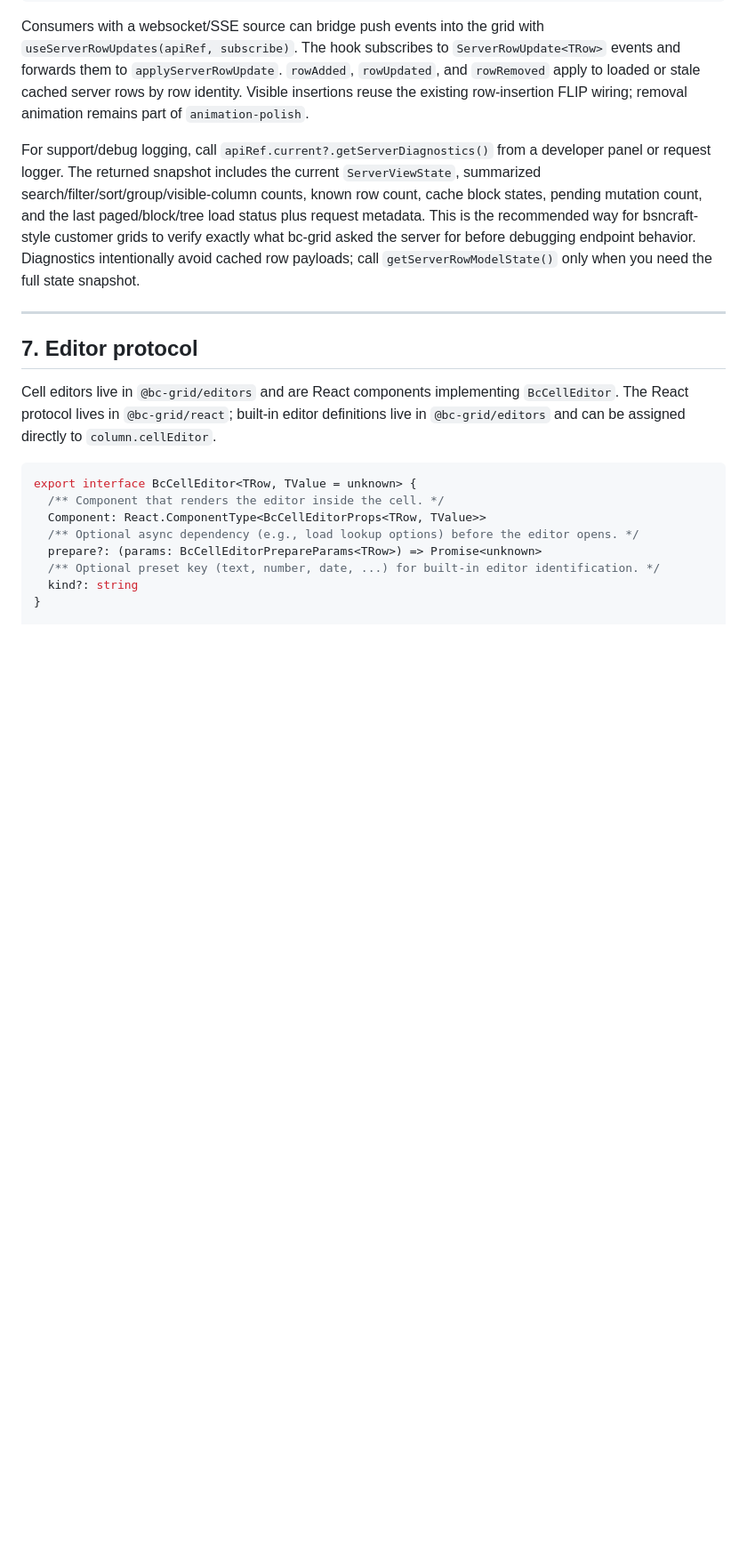
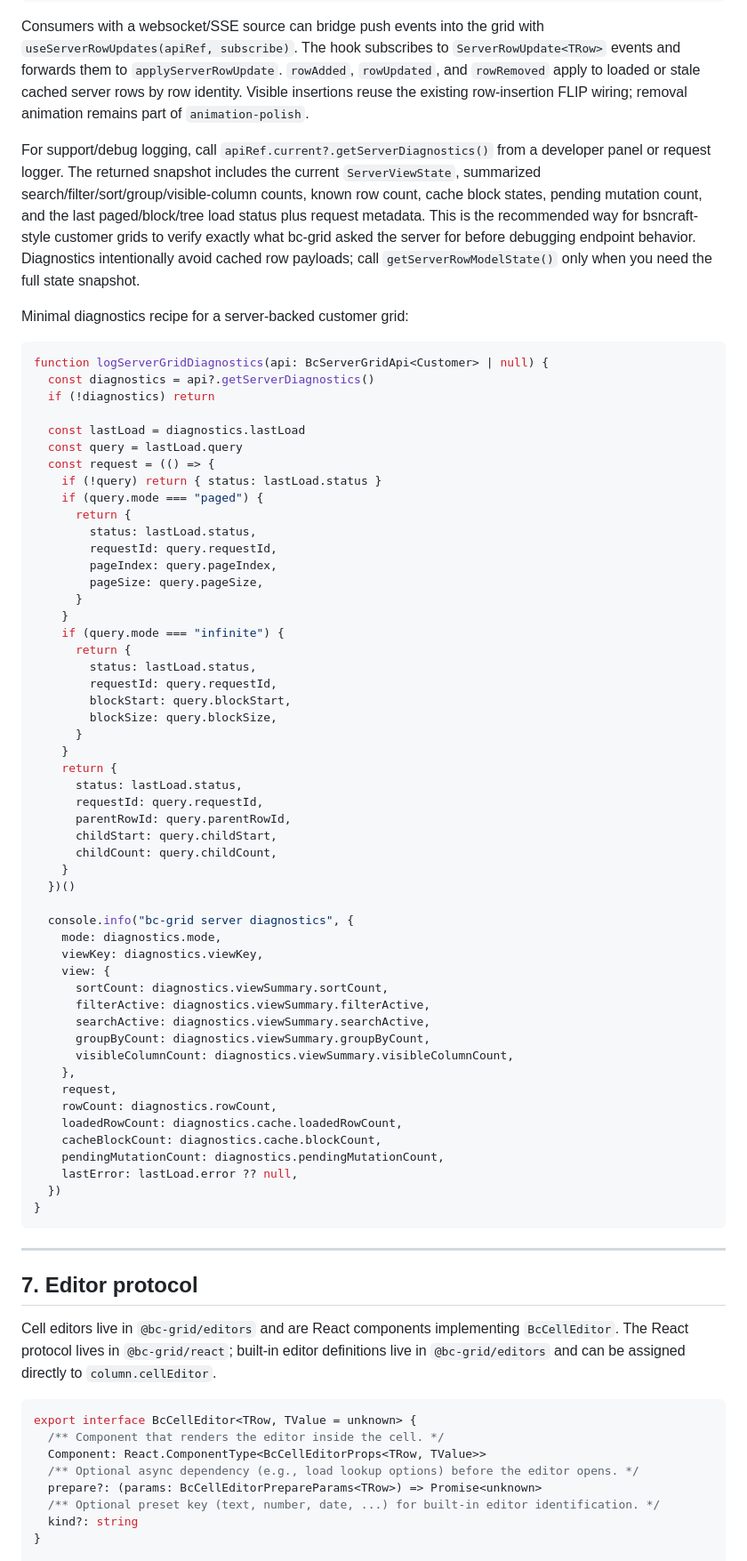
Before and after one commit to bc-grid/bc-grid, a Markdown page: docs/api.md, the part around the change. Shown at 89% size. Rendered like a GitHub page; blank space fills up the shorter version.

````diff
--- a/docs/api.md
+++ b/docs/api.md
@@ -1771,6 +1771,62 @@ server for before debugging endpoint behavior. Diagnostics intentionally avoid
 cached row payloads; call `getServerRowModelState()` only when you need the full
 state snapshot.
 
+Minimal diagnostics recipe for a server-backed customer grid:
+
+```ts
+function logServerGridDiagnostics(api: BcServerGridApi<Customer> | null) {
+  const diagnostics = api?.getServerDiagnostics()
+  if (!diagnostics) return
+
+  const lastLoad = diagnostics.lastLoad
+  const query = lastLoad.query
+  const request = (() => {
+    if (!query) return { status: lastLoad.status }
+    if (query.mode === "paged") {
+      return {
+        status: lastLoad.status,
+        requestId: query.requestId,
+        pageIndex: query.pageIndex,
+        pageSize: query.pageSize,
+      }
+    }
+    if (query.mode === "infinite") {
+      return {
+        status: lastLoad.status,
+        requestId: query.requestId,
+        blockStart: query.blockStart,
+        blockSize: query.blockSize,
+      }
+    }
+    return {
+      status: lastLoad.status,
+      requestId: query.requestId,
+      parentRowId: query.parentRowId,
+      childStart: query.childStart,
+      childCount: query.childCount,
+    }
+  })()
+
+  console.info("bc-grid server diagnostics", {
+    mode: diagnostics.mode,
+    viewKey: diagnostics.viewKey,
+    view: {
+      sortCount: diagnostics.viewSummary.sortCount,
+      filterActive: diagnostics.viewSummary.filterActive,
+      searchActive: diagnostics.viewSummary.searchActive,
+      groupByCount: diagnostics.viewSummary.groupByCount,
+      visibleColumnCount: diagnostics.viewSummary.visibleColumnCount,
+    },
+    request,
+    rowCount: diagnostics.rowCount,
+    loadedRowCount: diagnostics.cache.loadedRowCount,
+    cacheBlockCount: diagnostics.cache.blockCount,
+    pendingMutationCount: diagnostics.pendingMutationCount,
+    lastError: lastLoad.error ?? null,
+  })
+}
+```
+
 ---
 
 ## 7. Editor protocol
````
Also changed, not shown: packages/react/README.md (+8 -0 lines).
